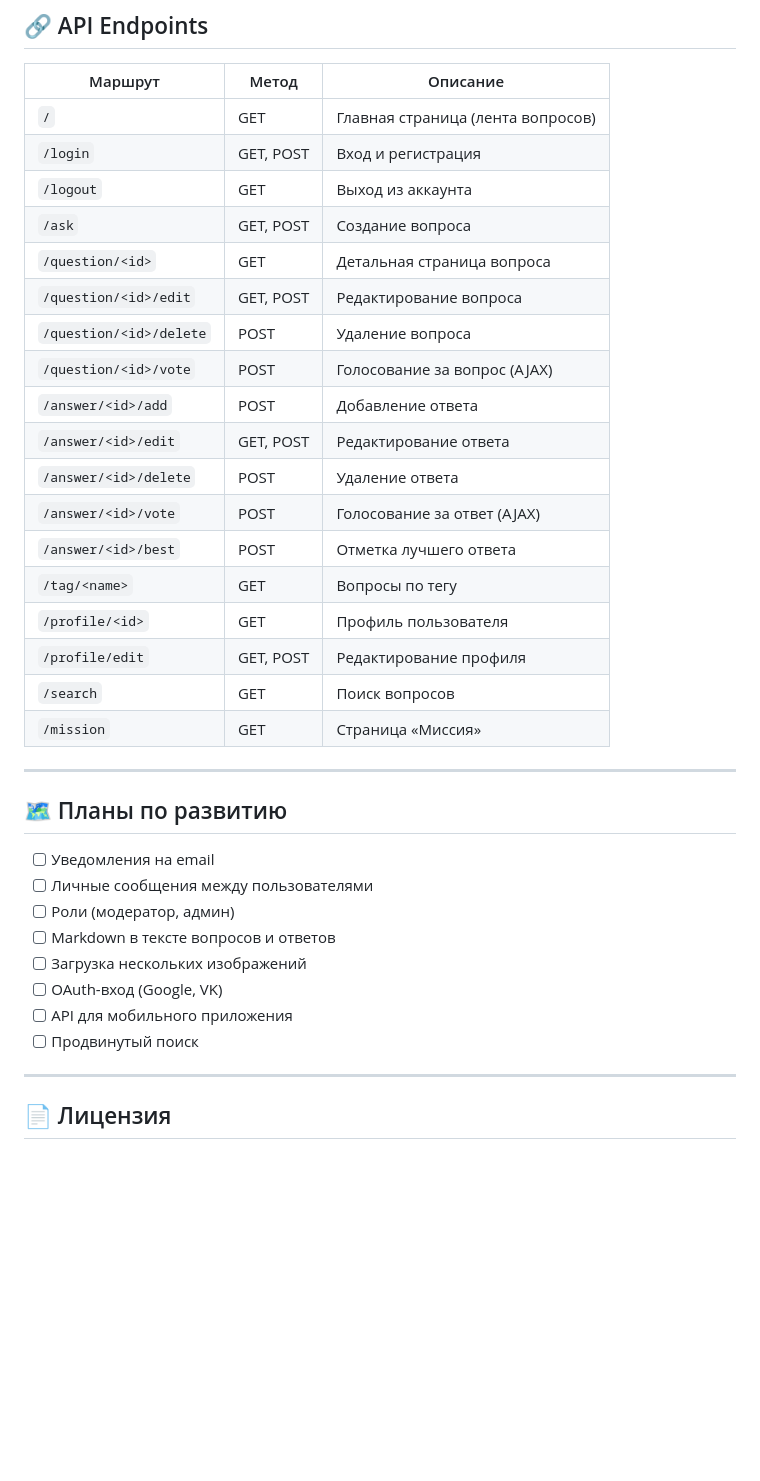
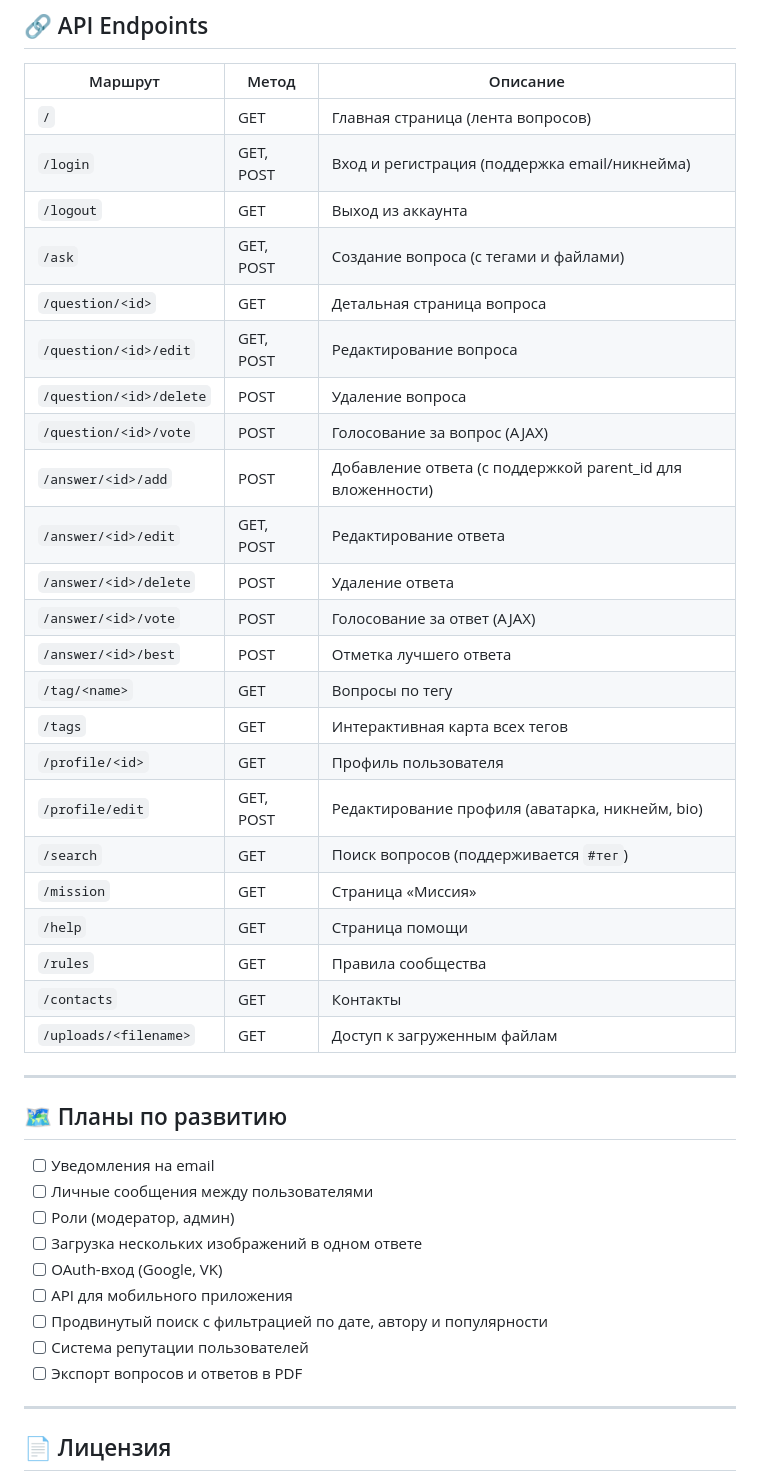
Before and after one commit to findatalab/careervibe, a Markdown page: README.md, the part around one of its changes. GitHub-like rendering; blank space fills up the shorter version.

```diff
--- a/README.md
+++ b/README.md
@@ -154,23 +179,28 @@ careervibe/
 | Маршрут | Метод | Описание |
 |---------|-------|----------|
 | `/` | GET | Главная страница (лента вопросов) |
-| `/login` | GET, POST | Вход и регистрация |
+| `/login` | GET, POST | Вход и регистрация (поддержка email/никнейма) |
 | `/logout` | GET | Выход из аккаунта |
-| `/ask` | GET, POST | Создание вопроса |
+| `/ask` | GET, POST | Создание вопроса (с тегами и файлами) |
 | `/question/<id>` | GET | Детальная страница вопроса |
 | `/question/<id>/edit` | GET, POST | Редактирование вопроса |
 | `/question/<id>/delete` | POST | Удаление вопроса |
 | `/question/<id>/vote` | POST | Голосование за вопрос (AJAX) |
-| `/answer/<id>/add` | POST | Добавление ответа |
+| `/answer/<id>/add` | POST | Добавление ответа (с поддержкой parent_id для вложенности) |
 | `/answer/<id>/edit` | GET, POST | Редактирование ответа |
 | `/answer/<id>/delete` | POST | Удаление ответа |
 | `/answer/<id>/vote` | POST | Голосование за ответ (AJAX) |
 | `/answer/<id>/best` | POST | Отметка лучшего ответа |
 | `/tag/<name>` | GET | Вопросы по тегу |
+| `/tags` | GET | Интерактивная карта всех тегов |
 | `/profile/<id>` | GET | Профиль пользователя |
-| `/profile/edit` | GET, POST | Редактирование профиля |
-| `/search` | GET | Поиск вопросов |
+| `/profile/edit` | GET, POST | Редактирование профиля (аватарка, никнейм, bio) |
+| `/search` | GET | Поиск вопросов (поддерживается `#тег`) |
 | `/mission` | GET | Страница «Миссия» |
+| `/help` | GET | Страница помощи |
+| `/rules` | GET | Правила сообщества |
+| `/contacts` | GET | Контакты |
+| `/uploads/<filename>` | GET | Доступ к загруженным файлам |
 
 ---
 
@@ -179,11 +209,12 @@ careervibe/
 - [ ] Уведомления на email
 - [ ] Личные сообщения между пользователями
 - [ ] Роли (модератор, админ)
-- [ ] Markdown в тексте вопросов и ответов
-- [ ] Загрузка нескольких изображений
+- [ ] Загрузка нескольких изображений в одном ответе
 - [ ] OAuth-вход (Google, VK)
 - [ ] API для мобильного приложения
-- [ ] Продвинутый поиск
+- [ ] Продвинутый поиск с фильтрацией по дате, автору и популярности
+- [ ] Система репутации пользователей
+- [ ] Экспорт вопросов и ответов в PDF
 
 ---
 
```
Also changed, not shown: other parts of README.md (+38 -13 lines).
